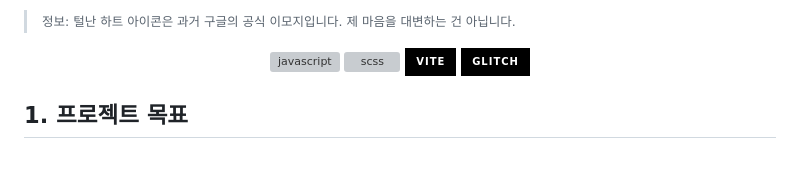
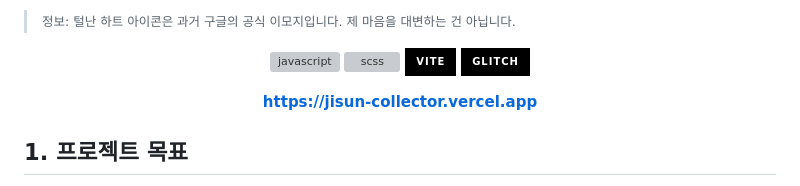
Before and after one commit to itso-wavy/jisun-collector, a Markdown page: README.md, the part around the change. Rendered like a GitHub page; badges without logos; blank space fills up the shorter version; grey boxes are pictures that could not be loaded.

Commit message:
docs: README update

```diff
--- a/README.md
+++ b/README.md
@@ -18,6 +18,8 @@ _휴일마다 영화를 5편씩 때려보던 딥한 취미러 W씨...<br>
 ![scss](https://shields.io/badge/scss-black?style=for-the-badge&logo=sass)
 ![vite](https://img.shields.io/badge/vite-000000?style=for-the-badge&logo=vite)
 ![glitch](https://img.shields.io/badge/glitch-000000?style=for-the-badge&logo=glitch)
+
+**https://jisun-collector.vercel.app**
 
 </div>
 
```
